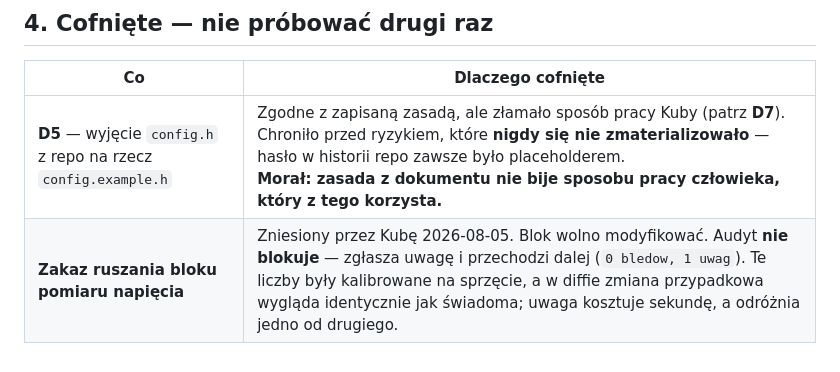
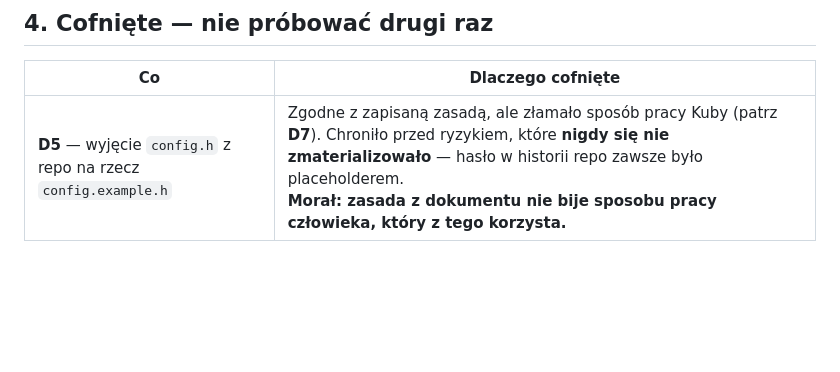
Before and after one commit to golon222/leki, a Markdown page: DECYZJE.md, the part around the change. Drawn GitHub-style; blank space fills up the shorter version.

```diff
--- a/DECYZJE.md
+++ b/DECYZJE.md
@@ -103,4 +103,3 @@ czego nie próbować drugi raz.
 | Co | Dlaczego cofnięte |
 |---|---|
 | **D5** — wyjęcie `config.h` z repo na rzecz `config.example.h` | Zgodne z zapisaną zasadą, ale złamało sposób pracy Kuby (patrz **D7**). Chroniło przed ryzykiem, które **nigdy się nie zmaterializowało** — hasło w historii repo zawsze było placeholderem.<br>**Morał: zasada z dokumentu nie bije sposobu pracy człowieka, który z tego korzysta.** |
-| **Zakaz ruszania bloku pomiaru napięcia** | Zniesiony przez Kubę 2026-08-05. Blok wolno modyfikować. Audyt **nie blokuje** — zgłasza uwagę i przechodzi dalej (`0 bledow, 1 uwag`). Te liczby były kalibrowane na sprzęcie, a w diffie zmiana przypadkowa wygląda identycznie jak świadoma; uwaga kosztuje sekundę, a odróżnia jedno od drugiego. |
```
